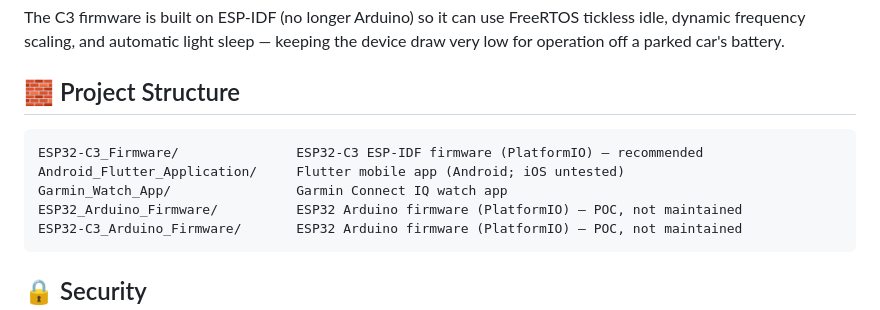
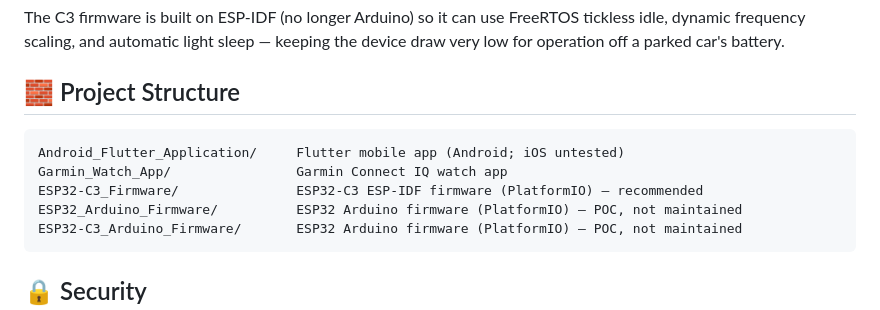
Before and after one commit to JshStadler/esp32-secure-ble-key, a Markdown page: README.md, the part around the change. GitHub-like rendering.

````diff
--- a/README.md
+++ b/README.md
@@ -26,9 +26,9 @@ The C3 firmware is built on ESP-IDF (no longer Arduino) so it can use FreeRTOS t
 ## 🧱 Project Structure
 
 ```
-ESP32-C3_Firmware/               ESP32-C3 ESP-IDF firmware (PlatformIO) — recommended
 Android_Flutter_Application/     Flutter mobile app (Android; iOS untested)
 Garmin_Watch_App/                Garmin Connect IQ watch app
+ESP32-C3_Firmware/               ESP32-C3 ESP-IDF firmware (PlatformIO) — recommended
 ESP32_Arduino_Firmware/          ESP32 Arduino firmware (PlatformIO) — POC, not maintained
 ESP32-C3_Arduino_Firmware/       ESP32 Arduino firmware (PlatformIO) — POC, not maintained
 ```
````
